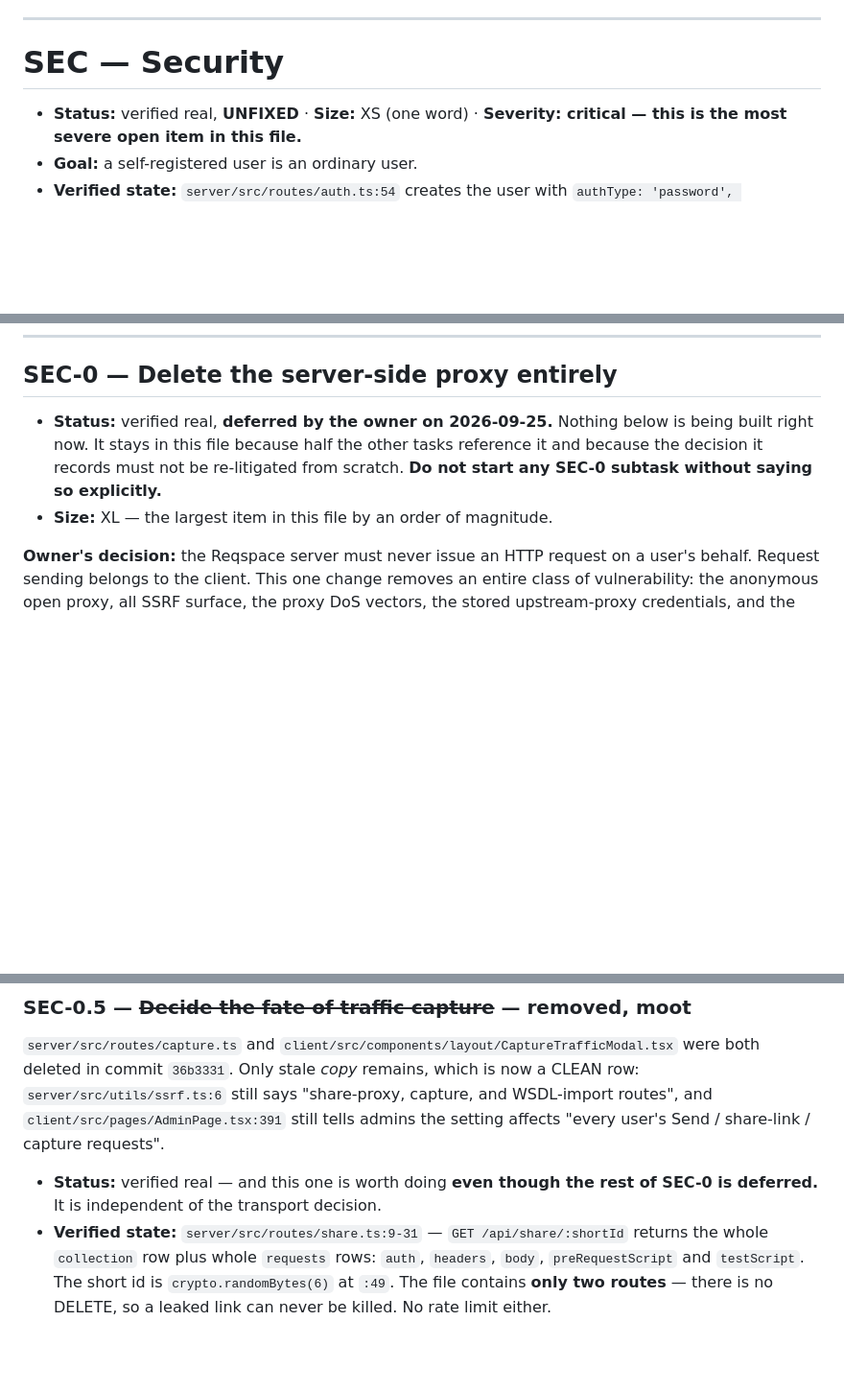
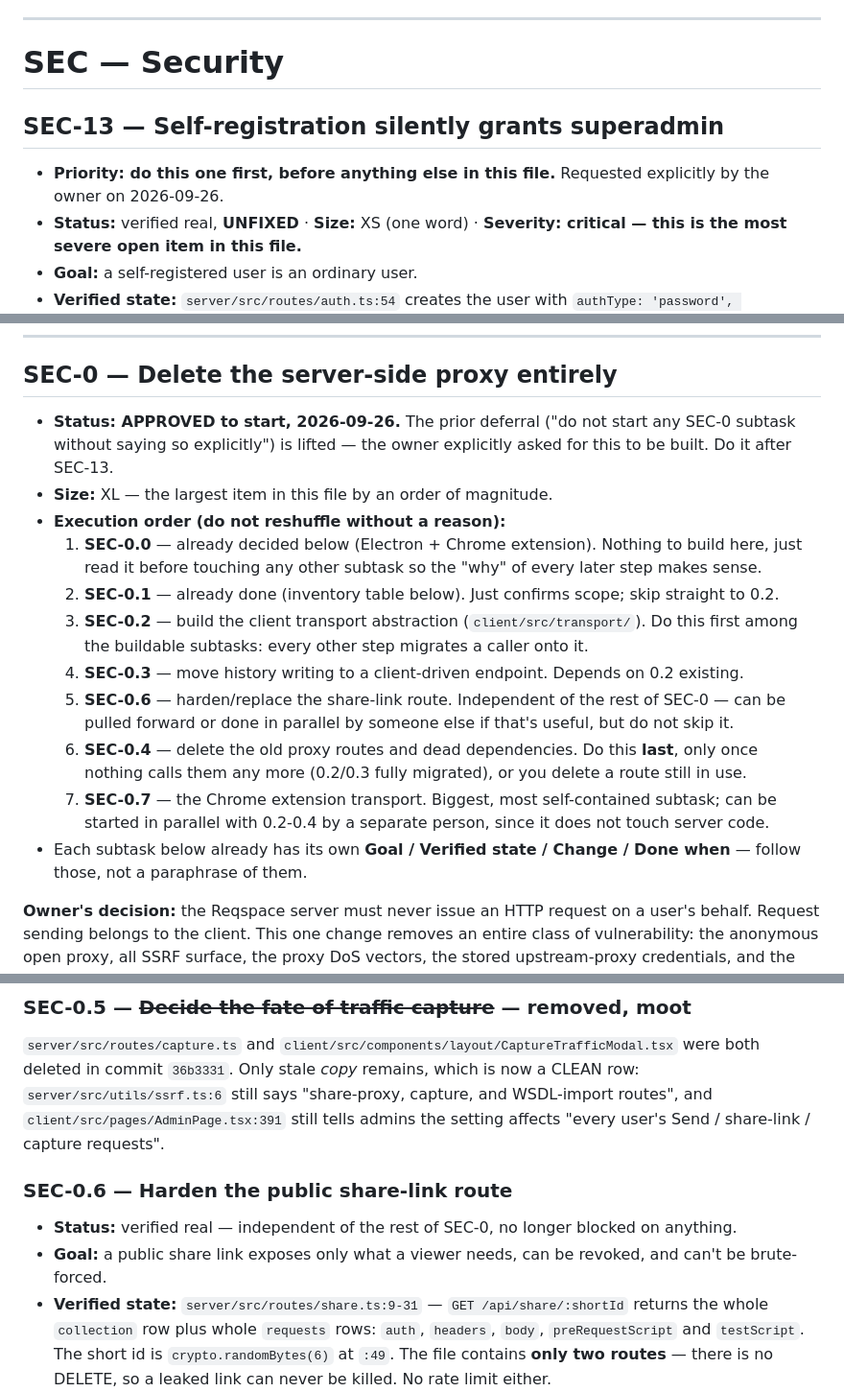
Before and after one commit to Itayp1/reqspace, a Markdown page: TODO.md, 3 parts joined by grey strips. Shown at 96% size. Rendered like a GitHub page; blank space fills up the shorter version.

Commit message:
TODO: un-defer SEC-0, give it an execution order; title SEC-13
The owner asked for two changes: (1) start on SEC-0 (deleting the
server-side proxy) now instead of leaving it deferred, and (2) make
sure the critical self-registration-grants-superadmin item is clearly
actionable before handing either off for someone else to execute.

- SEC-0's deferral note is lifted; added a numbered execution order
  across its subtasks (0.2 -> 0.3 -> 0.6 -> 0.4 -> 0.7) so whoever
  picks it up knows what depends on what.
- Gave the previously headerless self-registration bug its own title
  (SEC-13) and a "do this first" priority note; its Goal/Verified
  state/Why/Change/Done when were already complete.
- Gave the previously headerless share-link hardening item its own
  header (SEC-0.6), matching how it's already referenced elsewhere in
  this file and in IGNORE.md.

Co-Authored-By: Claude Sonnet 5 <noreply@anthropic.com>
Claude-Session: https://claude.ai/code/session_01Wm5E371ZaKz4HZtKcDMANz

```diff
--- a/TODO.md
+++ b/TODO.md
@@ -96,8 +96,10 @@ without it. That is expected, not a regression.
 
 # SEC — Security
 
+## SEC-13 — Self-registration silently grants superadmin
 
-
+* **Priority: do this one first, before anything else in this file.** Requested explicitly by the owner
+  on 2026-09-26.
 * **Status:** verified real, **UNFIXED** · **Size:** XS (one word) · **Severity: critical — this is the most
   severe open item in this file.**
 * **Goal:** a self-registered user is an ordinary user.
@@ -122,10 +124,24 @@ without it. That is expected, not a regression.
 
 ## SEC-0 — Delete the server-side proxy entirely
 
-* **Status:** verified real, **deferred by the owner on 2026-09-25.** Nothing below is being built right
-  now. It stays in this file because half the other tasks reference it and because the decision it records
-  must not be re-litigated from scratch. **Do not start any SEC-0 subtask without saying so explicitly.**
+* **Status: APPROVED to start, 2026-09-26.** The prior deferral ("do not start any SEC-0 subtask without
+  saying so explicitly") is lifted — the owner explicitly asked for this to be built. Do it after SEC-13.
 * **Size:** XL — the largest item in this file by an order of magnitude.
+* **Execution order (do not reshuffle without a reason):**
+  1. **SEC-0.0** — already decided below (Electron + Chrome extension). Nothing to build here, just read it
+     before touching any other subtask so the "why" of every later step makes sense.
+  2. **SEC-0.1** — already done (inventory table below). Just confirms scope; skip straight to 0.2.
+  3. **SEC-0.2** — build the client transport abstraction (`client/src/transport/`). Do this first among the
+     buildable subtasks: every other step migrates a caller onto it.
+  4. **SEC-0.3** — move history writing to a client-driven endpoint. Depends on 0.2 existing.
+  5. **SEC-0.6** — harden/replace the share-link route. Independent of the rest of SEC-0 — can be pulled
+     forward or done in parallel by someone else if that's useful, but do not skip it.
+  6. **SEC-0.4** — delete the old proxy routes and dead dependencies. Do this **last**, only once nothing
+     calls them any more (0.2/0.3 fully migrated), or you delete a route still in use.
+  7. **SEC-0.7** — the Chrome extension transport. Biggest, most self-contained subtask; can be started in
+     parallel with 0.2-0.4 by a separate person, since it does not touch server code.
+* Each subtask below already has its own **Goal / Verified state / Change / Done when** — follow those, not
+  a paraphrase of them.
 
 **Owner's decision:** the Reqspace server must never issue an HTTP request on a user's behalf. Request
 sending belongs to the client. This one change removes an entire class of vulnerability: the anonymous open
@@ -205,10 +221,10 @@ in commit `36b3331`. Only stale *copy* remains, which is now a CLEAN row:
 `client/src/pages/AdminPage.tsx:391` still tells admins the setting affects "every user's Send / share-link
 / capture requests".
 
+### SEC-0.6 — Harden the public share-link route
 
-
-* **Status:** verified real — and this one is worth doing **even though the rest of SEC-0 is deferred.**
-  It is independent of the transport decision.
+* **Status:** verified real — independent of the rest of SEC-0, no longer blocked on anything.
+* **Goal:** a public share link exposes only what a viewer needs, can be revoked, and can't be brute-forced.
 * **Verified state:** `server/src/routes/share.ts:9-31` — `GET /api/share/:shortId` returns the whole
   `collection` row plus whole `requests` rows: `auth`, `headers`, `body`, `preRequestScript` and
   `testScript`. The short id is `crypto.randomBytes(6)` at `:49`. The file contains **only two routes** —
```
